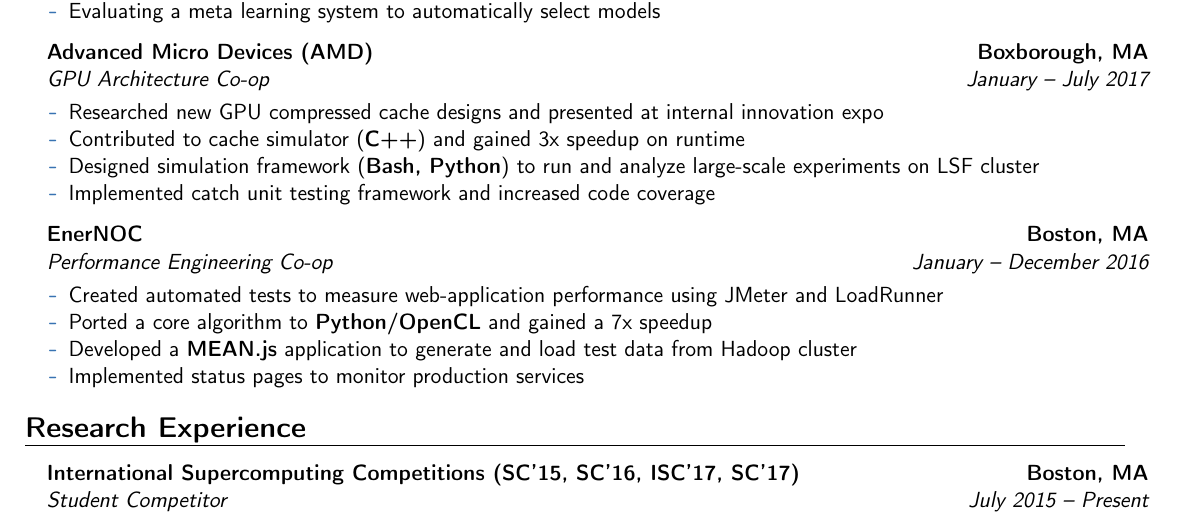
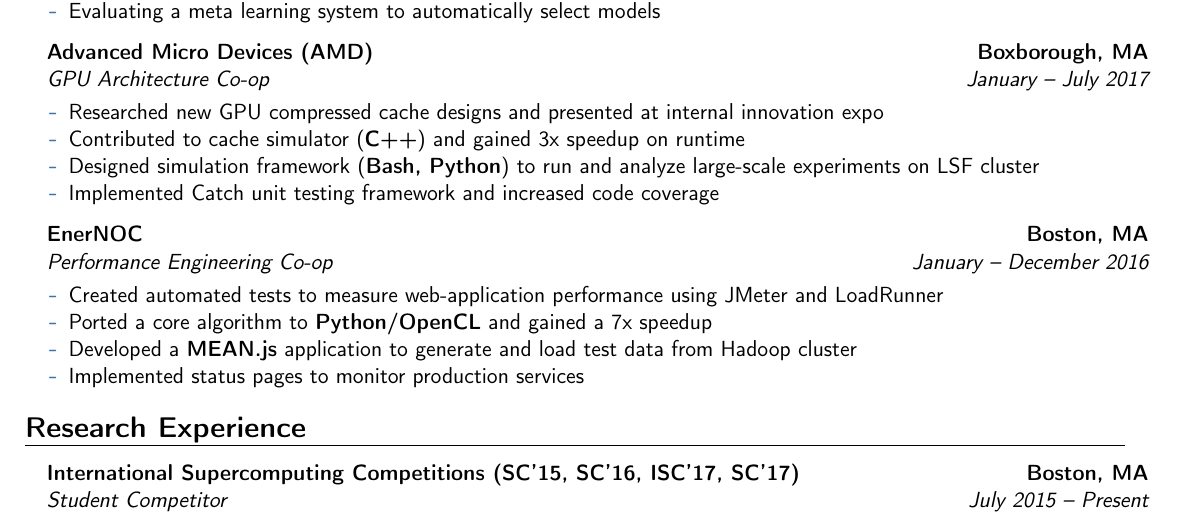
Before and after one commit to spencerhance/resume, a LaTeX CV (SH_Resume.tex): part of the page, cut so that both start at the same text. Compiled offline with pdfLaTeX.

Commit message:
Changed catch to capitalized

```diff
--- a/SH_Resume.tex
+++ b/SH_Resume.tex
@@ -158,7 +158,7 @@
 	 \item Researched new GPU compressed cache designs and presented at internal innovation expo
 	 \item Contributed to cache simulator (\textbf{C++}) and gained 3x speedup on runtime
 	 \item Designed simulation framework (\textbf{Bash, Python}) to run and analyze large-scale experiments on LSF cluster
-	 \item Implemented catch unit testing framework and increased code coverage
+	 \item Implemented Catch unit testing framework and increased code coverage
 	\end{itemize}
 }
 \vspace{6pt}
```
Also changed, not shown: SH_Resume.pdf.
